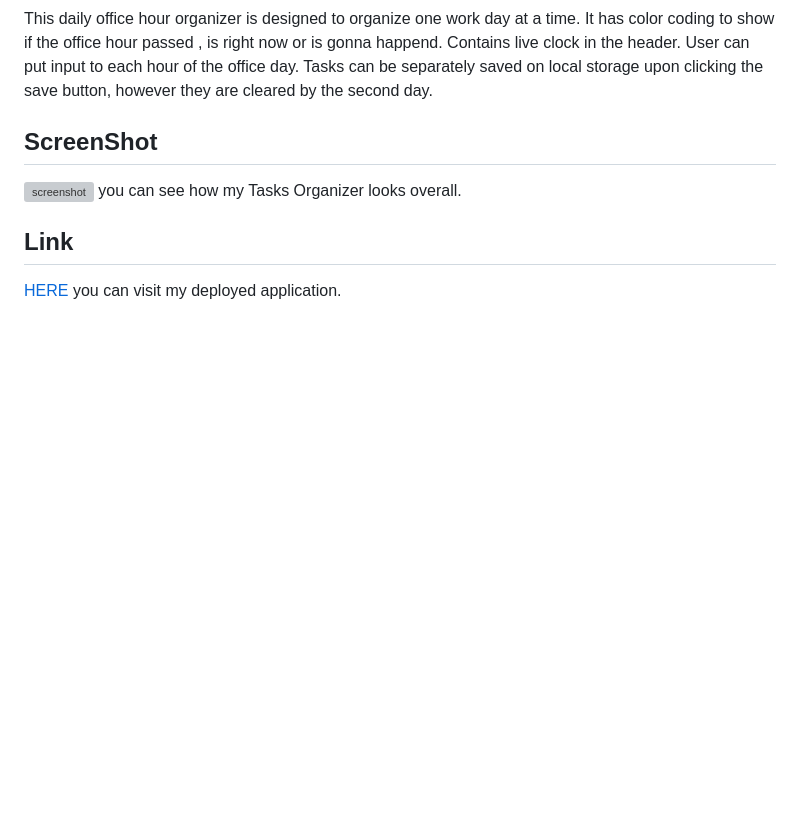
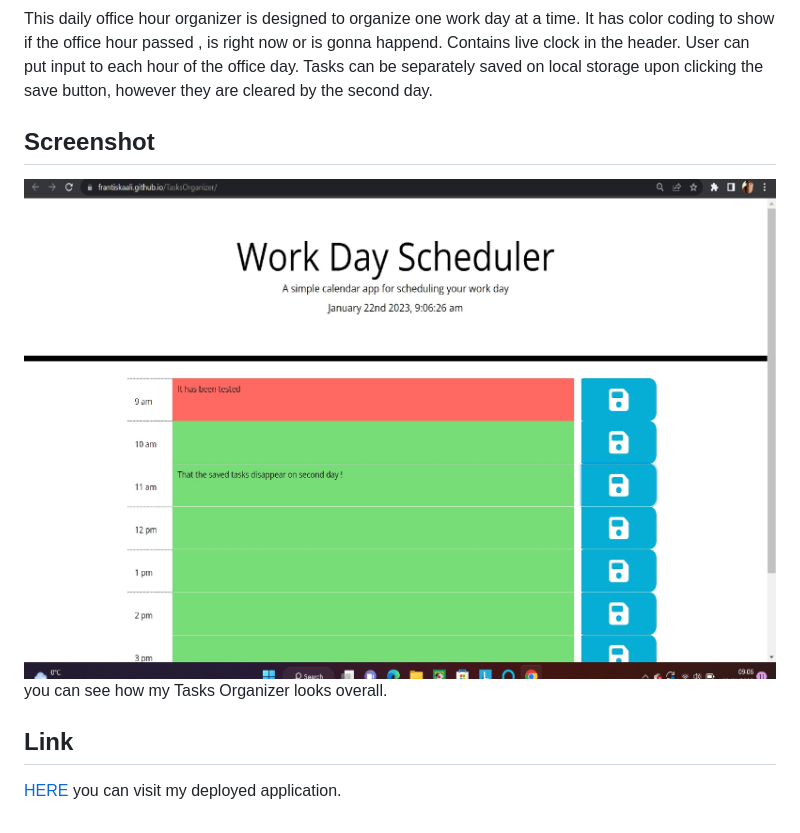
Before and after one commit to FrantiskaAli/TaskOrganizes, a Markdown page: README.md, the part around the change printed below. Rendered like a GitHub page; pictures changed too: assets/images/screenshot.jpg (added); blank space fills up the shorter version; grey boxes are pictures that could not be loaded.

Commit message:
final form of read me, including screenshot and link. it also has been tested that the old tasks disappear on the new day

```diff
--- a/README.md
+++ b/README.md
@@ -13,6 +13,6 @@ While working on this challenge I :
 ## Usage
 This daily office hour organizer is designed to organize one work day at a time.
 It has color coding to show if the office hour passed , is right now or is gonna happend. Contains live clock in the header. User can put input to each hour of the office day. Tasks can be separately saved on local storage upon clicking the save button, however they are cleared by the second day.
-## ScreenShot
-![screenshot](path) you can see how my Tasks Organizer looks overall.
+## Screenshot
+![screenshot](./assets/images/screenshot.jpg) you can see how my Tasks Organizer looks overall.
 ## Link
```
Also changed, not shown: other parts of README.md (+1 -1 lines).
